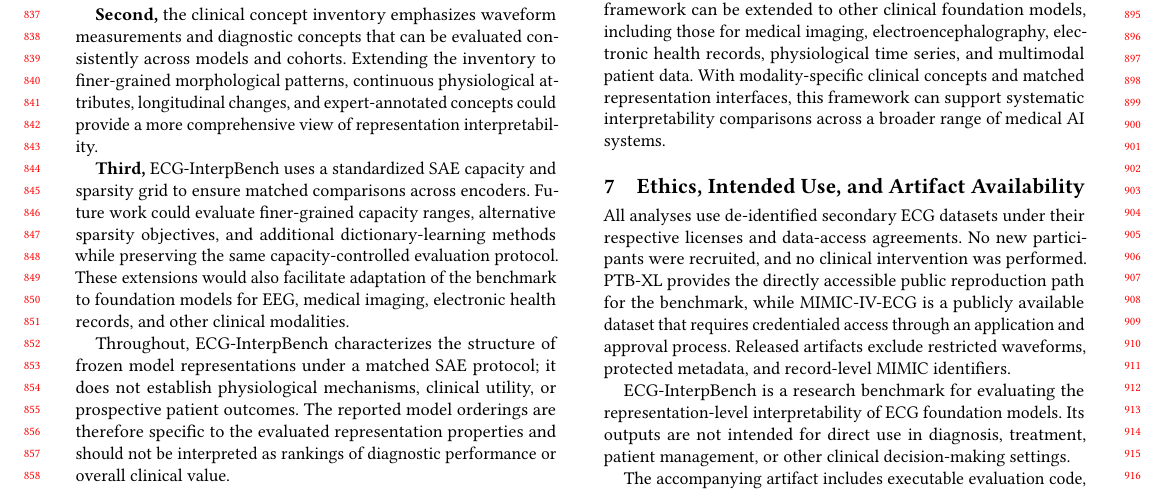
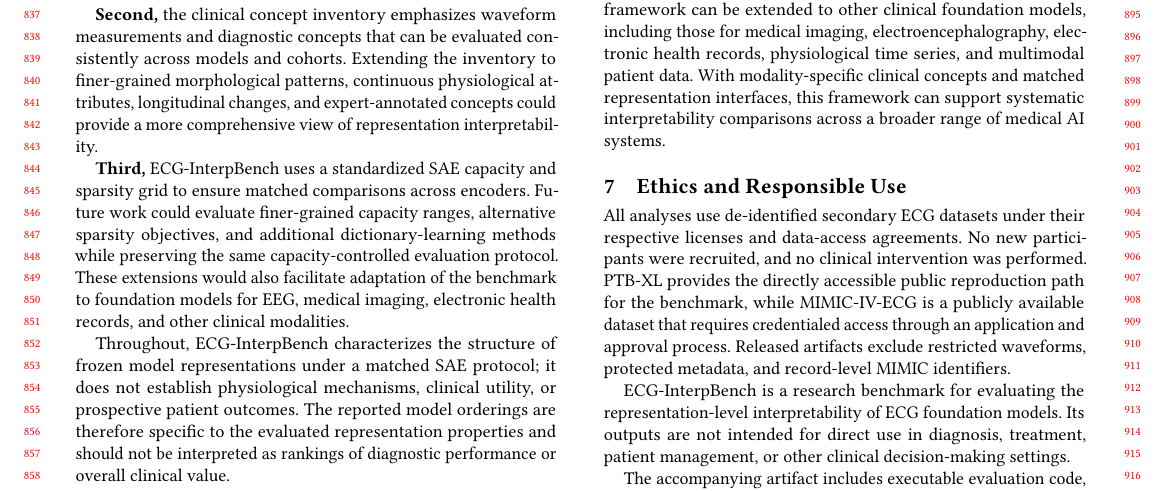
Before and after one commit to JayDuan123/2027-kdd-ECG-InterpBench, a LaTeX paper (paper/main.tex, which reads paper/sections/reproducibility_multiscale.tex): part of page 8 of 15, cut so that both start at the same text. Compiled offline with pdfLaTeX.

Commit message:
Rename ethics section

```diff
--- a/paper/sections/reproducibility_multiscale.tex
+++ b/paper/sections/reproducibility_multiscale.tex
@@ -1,4 +1,4 @@
-\section{Ethics, Intended Use, and Artifact Availability}
+\section{Ethics and Responsible Use}
 
 All analyses use de-identified secondary ECG datasets under their respective licenses and data-access agreements. No new participants were recruited, and no clinical intervention was performed. PTB-XL provides the directly accessible public reproduction path for the benchmark, while MIMIC-IV-ECG is a publicly available dataset that requires credentialed access through an application and approval process. Released artifacts exclude restricted waveforms, protected metadata, and record-level MIMIC identifiers.
 
```
